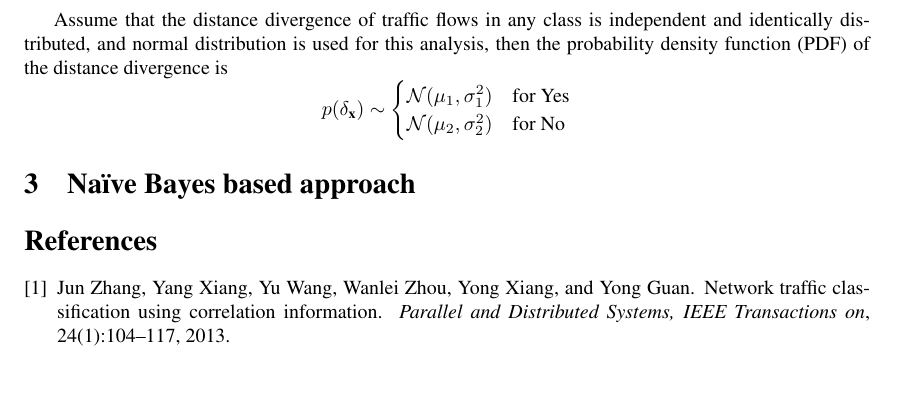
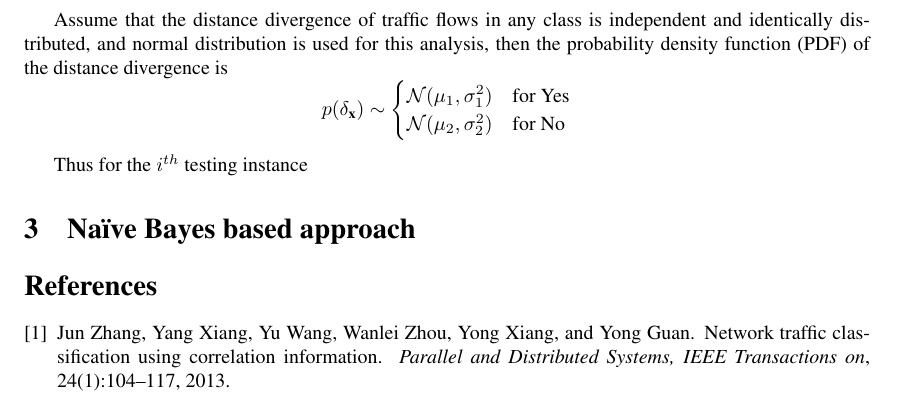
Before and after one commit to EnjoyHacking/NetworkTrafficClassification, a LaTeX document (kNN.tex): part of page 3 of 3, cut so that both start at the same text. Compiled offline with pdfLaTeX.

Commit message:
add a line for testing

```diff
--- a/kNN.tex
+++ b/kNN.tex
@@ -168,6 +168,7 @@ p(\delta_{\x})  \sim \begin{cases} \mathcal{N}(\mu_1,\sigma^2_1) &\text{for Yes}
 \mathcal{N}(\mu_2,\sigma^2_2)  &\text{for No}\end{cases}
 \]
 
+Thus for the $i^{th}$ testing instance
 
 \section{Na\"{i}ve Bayes based approach}
 
```
